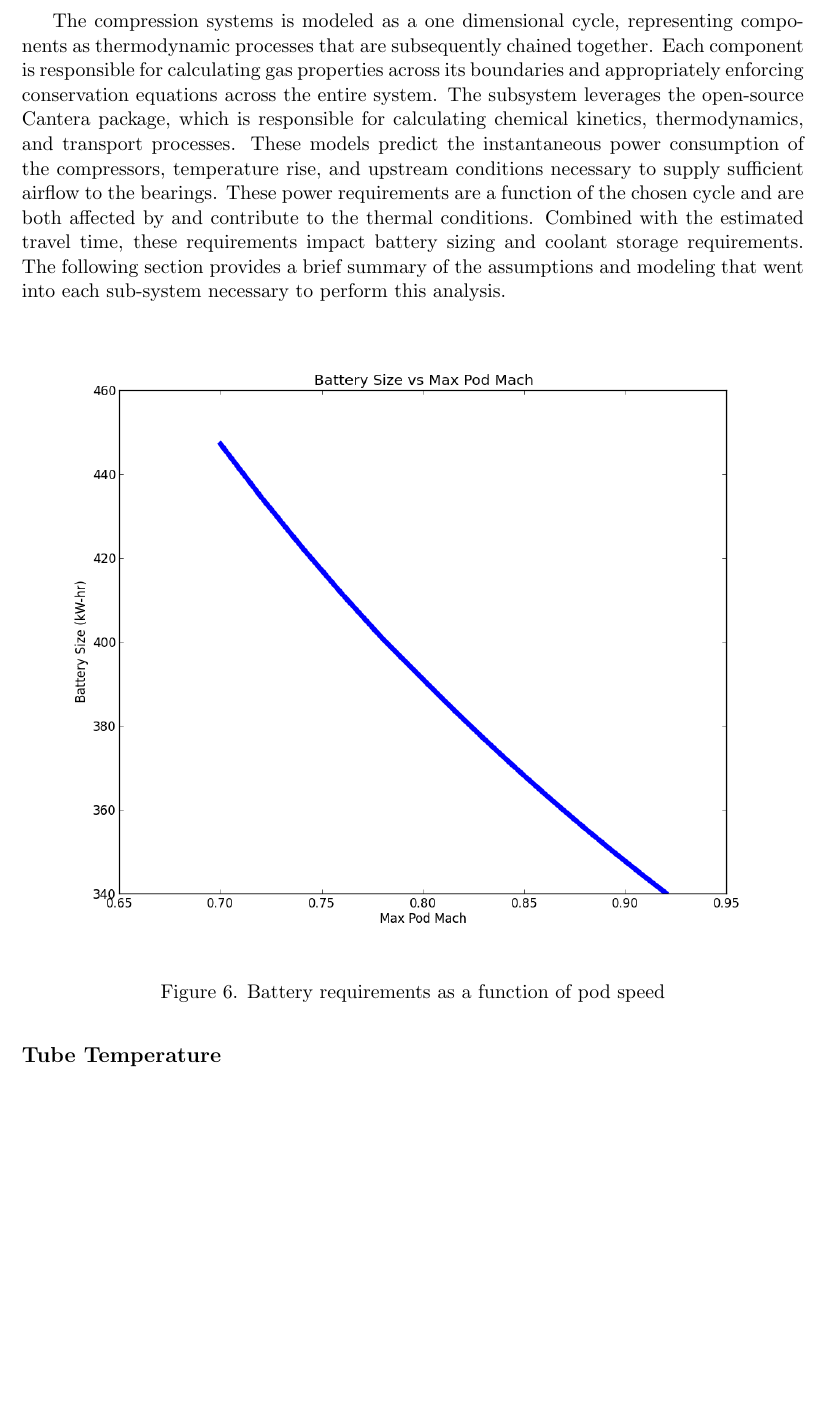
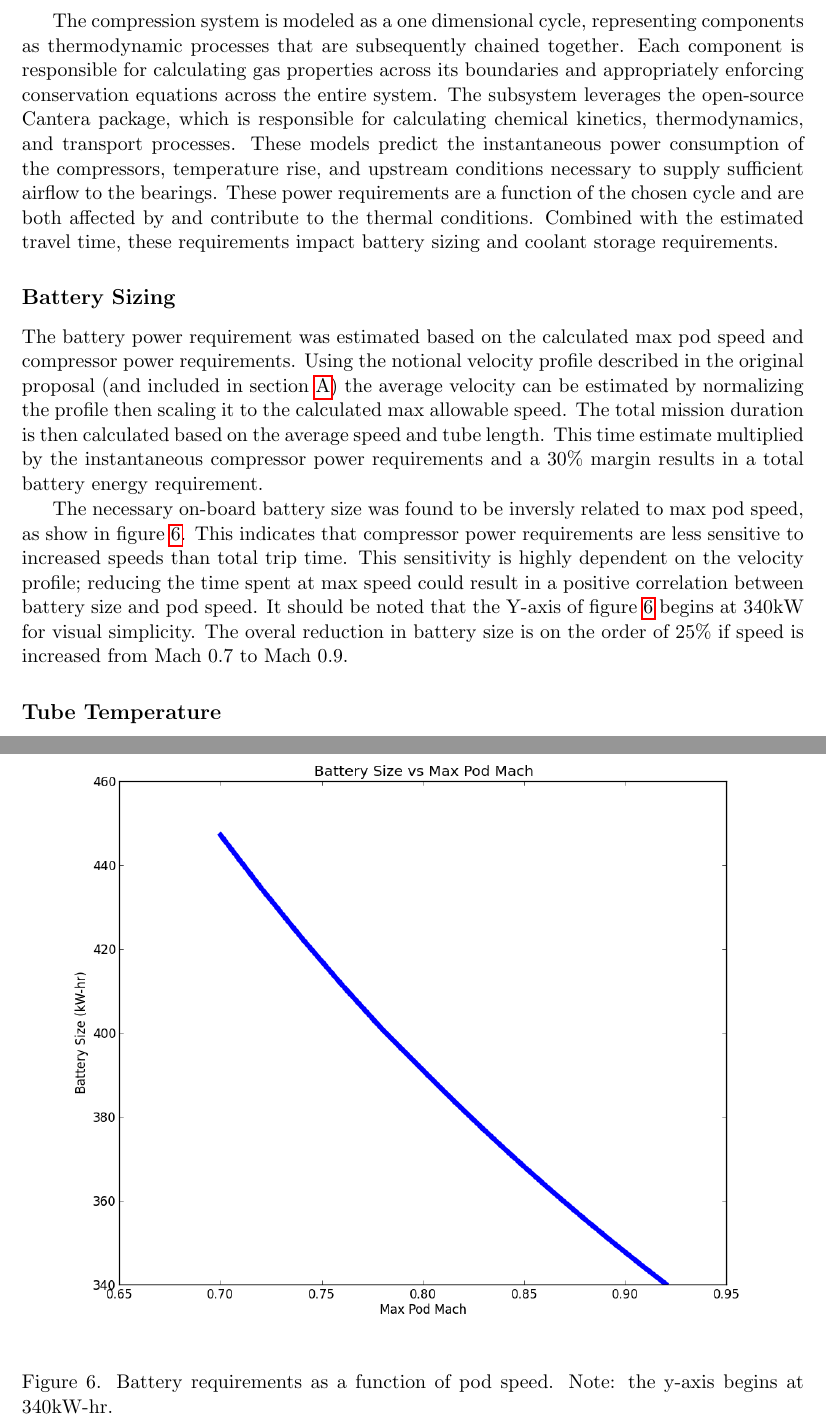
Before and after one commit to JustinSGray/Hyperloop, a LaTeX document (NASA-TM/heading.tex, which reads NASA-TM/hyperloop.tex): part of page 12 of 32 before the commit and two parts of pages 12 and 13 of 32 after it, the two joined at a grey line, cut so that both start at the same text, the shorter picture padded with empty space. Compiled offline with pdfLaTeX.

Commit message:
added battery section

```diff
--- a/NASA-TM/hyperloop.tex
+++ b/NASA-TM/hyperloop.tex
@@ -168,19 +168,33 @@ The system is comprised of an inlet, two compressors, two heat exchangers, a noz
 \caption{Schematic flow diagram of the modeled compressor system}
 \end{figure}
 
-The compression systems is modeled as a one dimensional cycle, representing components as thermodynamic processes that are
+The compression system is modeled as a one dimensional cycle, representing components as thermodynamic processes that are
 subsequently chained together. Each component is responsible for calculating gas properties across its boundaries and appropriately
 enforcing conservation equations across the entire system. The subsystem leverages the open-source Cantera package, which is
 responsible for calculating chemical kinetics, thermodynamics, and transport processes. These models predict the instantaneous
 power consumption of the compressors, temperature rise, and upstream conditions necessary to supply sufficient airflow to the bearings.
 These power requirements are a function of the chosen cycle and are both affected by and contribute to the thermal conditions.
 Combined with the estimated travel time, these requirements impact battery sizing and coolant storage requirements.
-The following section provides a brief summary of the assumptions and modeling that went into each sub-system necessary to perform this analysis.
 
-\begin{figure}[H]
+\subsection{Battery Sizing}
+
+The battery power requirement was estimated based on the calculated max pod speed and compressor power requirements. Using the
+notional velocity profile described in the original proposal (and included in \cref{app:test}) the average velocity can be
+estimated by normalizing the profile then scaling it to the calculated max allowable speed. The total mission duration is then
+calculated based on the average speed and tube length. This time estimate multiplied by the instantaneous compressor
+power requirements and a 30\% margin results in a total battery energy requirement.
+
+The necessary on-board battery size was found to be inversly related to max pod speed, as show in figure \ref{f:battery}.
+This indicates that compressor power requirements are less sensitive to increased speeds than total trip time. This sensitivity
+is highly dependent on the velocity profile; reducing the time spent at max speed could result in a positive correlation between
+battery size and pod speed. It should be noted that the Y-axis of figure \ref{f:battery} begins at 340kW for visual simplicity.
+The overal reduction in battery size is on the order of 25\% if speed is increased from Mach 0.7 to Mach 0.9.
+
+\begin{figure}[hbtp]
 \centering
 \includegraphics[width=\textwidth]{images/mach_vs_energy.png}
-\caption{Battery requirements as a function of pod speed}
+\caption[Battery requirements as a function of pod speed]{Battery requirements as a function of pod speed. Note: the y-axis begins at 340kW-hr.}
+\label{f:battery}
 \end{figure}
 
 \subsection{Tube Temperature}
```
Also changed, not shown: NASA-TM/appendix.tex (+1 -1 lines).
